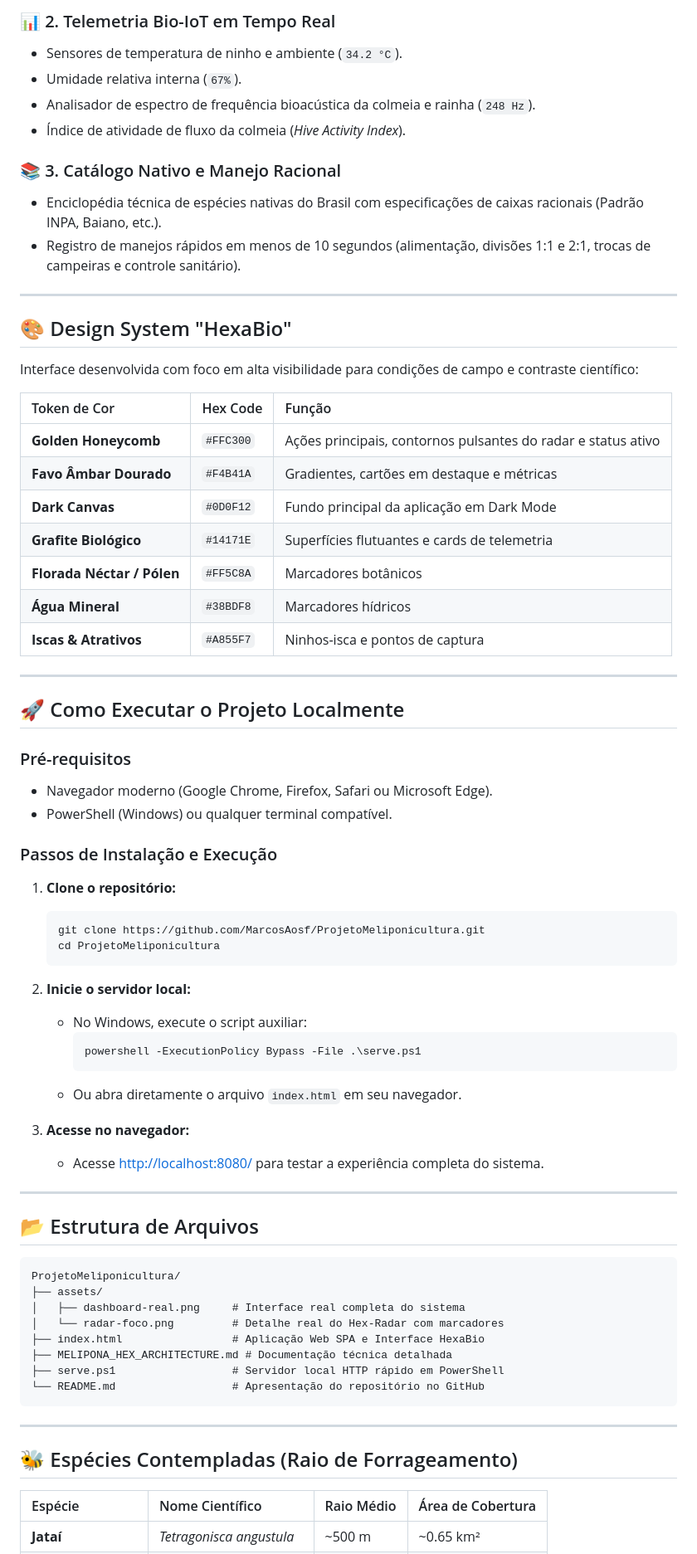
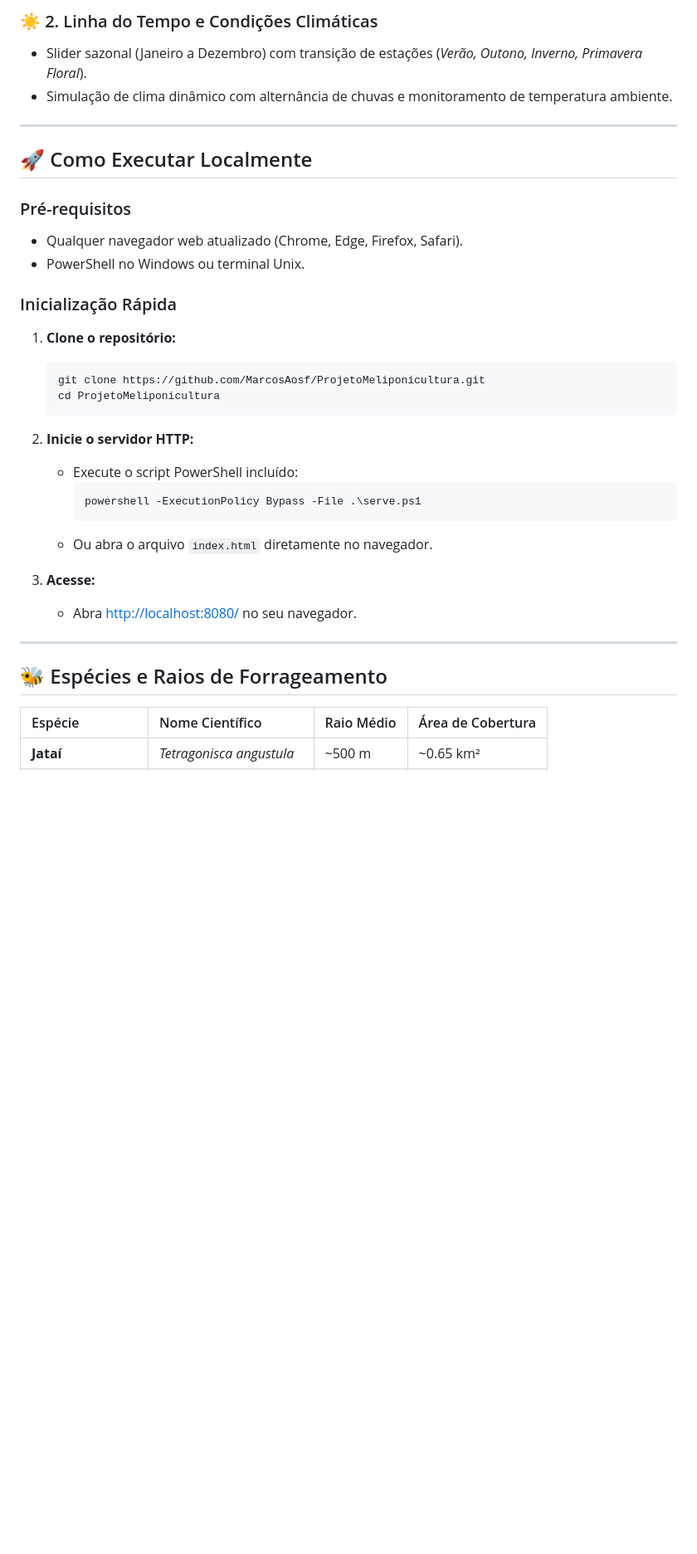
Before and after one commit to MarcosAosf/ProjetoMeliponicultura, a Markdown page: README.md, the part around one of its changes. Shown at 83% size. GitHub-like rendering; blank space fills up the shorter version.

````diff
--- a/README.md
+++ b/README.md
@@ -41,39 +43,17 @@ Dedicado à conservação e manejo racional de espécies como **Mandaçaia**, **
 
-### 📊 2. Telemetria Bio-IoT em Tempo Real
-- Sensores de temperatura de ninho e ambiente (`34.2 °C`).
-- Umidade relativa interna (`67%`).
-- Analisador de espectro de frequência bioacústica da colmeia e rainha (`248 Hz`).
-- Índice de atividade de fluxo da colmeia (*Hive Activity Index*).
-
-### 📚 3. Catálogo Nativo e Manejo Racional
-- Enciclopédia técnica de espécies nativas do Brasil com especificações de caixas racionais (Padrão INPA, Baiano, etc.).
-- Registro de manejos rápidos em menos de 10 segundos (alimentação, divisões 1:1 e 2:1, trocas de campeiras e controle sanitário).
+### ☀️ 2. Linha do Tempo e Condições Climáticas
+- Slider sazonal (Janeiro a Dezembro) com transição de estações (*Verão, Outono, Inverno, Primavera Floral*).
+- Simulação de clima dinâmico com alternância de chuvas e monitoramento de temperatura ambiente.
 
 ---
 
-## 🎨 Design System "HexaBio"
-
-Interface desenvolvida com foco em alta visibilidade para condições de campo e contraste científico:
-
-| Token de Cor | Hex Code | Função |
-| :--- | :--- | :--- |
-| **Golden Honeycomb** | `#FFC300` | Ações principais, contornos pulsantes do radar e status ativo |
-| **Favo Âmbar Dourado** | `#F4B41A` | Gradientes, cartões em destaque e métricas |
-| **Dark Canvas** | `#0D0F12` | Fundo principal da aplicação em Dark Mode |
-| **Grafite Biológico** | `#14171E` | Superfícies flutuantes e cards de telemetria |
-| **Florada Néctar / Pólen** | `#FF5C8A` | Marcadores botânicos |
-| **Água Mineral** | `#38BDF8` | Marcadores hídricos |
-| **Iscas & Atrativos** | `#A855F7` | Ninhos-isca e pontos de captura |
-
----
-
-## 🚀 Como Executar o Projeto Localmente
+## 🚀 Como Executar Localmente
 
 ### Pré-requisitos
-- Navegador moderno (Google Chrome, Firefox, Safari ou Microsoft Edge).
-- PowerShell (Windows) ou qualquer terminal compatível.
+- Qualquer navegador web atualizado (Chrome, Edge, Firefox, Safari).
+- PowerShell no Windows ou terminal Unix.
 
-### Passos de Instalação e Execução
+### Inicialização Rápida
 
 1. **Clone o repositório:**
    ```bash
@@ -81,34 +61,19 @@ Interface desenvolvida com foco em alta visibilidade para condições de campo e
    cd ProjetoMeliponicultura
    ```
 
-2. **Inicie o servidor local:**
-   - No Windows, execute o script auxiliar:
+2. **Inicie o servidor HTTP:**
+   - Execute o script PowerShell incluído:
      ```powershell
      powershell -ExecutionPolicy Bypass -File .\serve.ps1
      ```
-   - Ou abra diretamente o arquivo `index.html` em seu navegador.
+   - Ou abra o arquivo `index.html` diretamente no navegador.
 
-3. **Acesse no navegador:**
-   - Acesse [http://localhost:8080/](http://localhost:8080/) para testar a experiência completa do sistema.
+3. **Acesse:**
+   - Abra [http://localhost:8080/](http://localhost:8080/) no seu navegador.
 
 ---
 
-## 📂 Estrutura de Arquivos
-
-```text
-ProjetoMeliponicultura/
-├── assets/
-│   ├── dashboard-real.png     # Interface real completa do sistema
-│   └── radar-foco.png         # Detalhe real do Hex-Radar com marcadores
-├── index.html                 # Aplicação Web SPA e Interface HexaBio
-├── MELIPONA_HEX_ARCHITECTURE.md # Documentação técnica detalhada
-├── serve.ps1                  # Servidor local HTTP rápido em PowerShell
-└── README.md                  # Apresentação do repositório no GitHub
-```
-
----
-
-## 🐝 Espécies Contempladas (Raio de Forrageamento)
+## 🐝 Espécies e Raios de Forrageamento
 
 | Espécie | Nome Científico | Raio Médio | Área de Cobertura |
 | :--- | :--- | :--- | :--- |
````
Also changed, not shown: other parts of README.md (+23 -21 lines), assets/dashboard-real.png (deleted), assets/radar-foco.png (deleted), assets/sistema-real-meliponaos.png (added), 1 other file.
